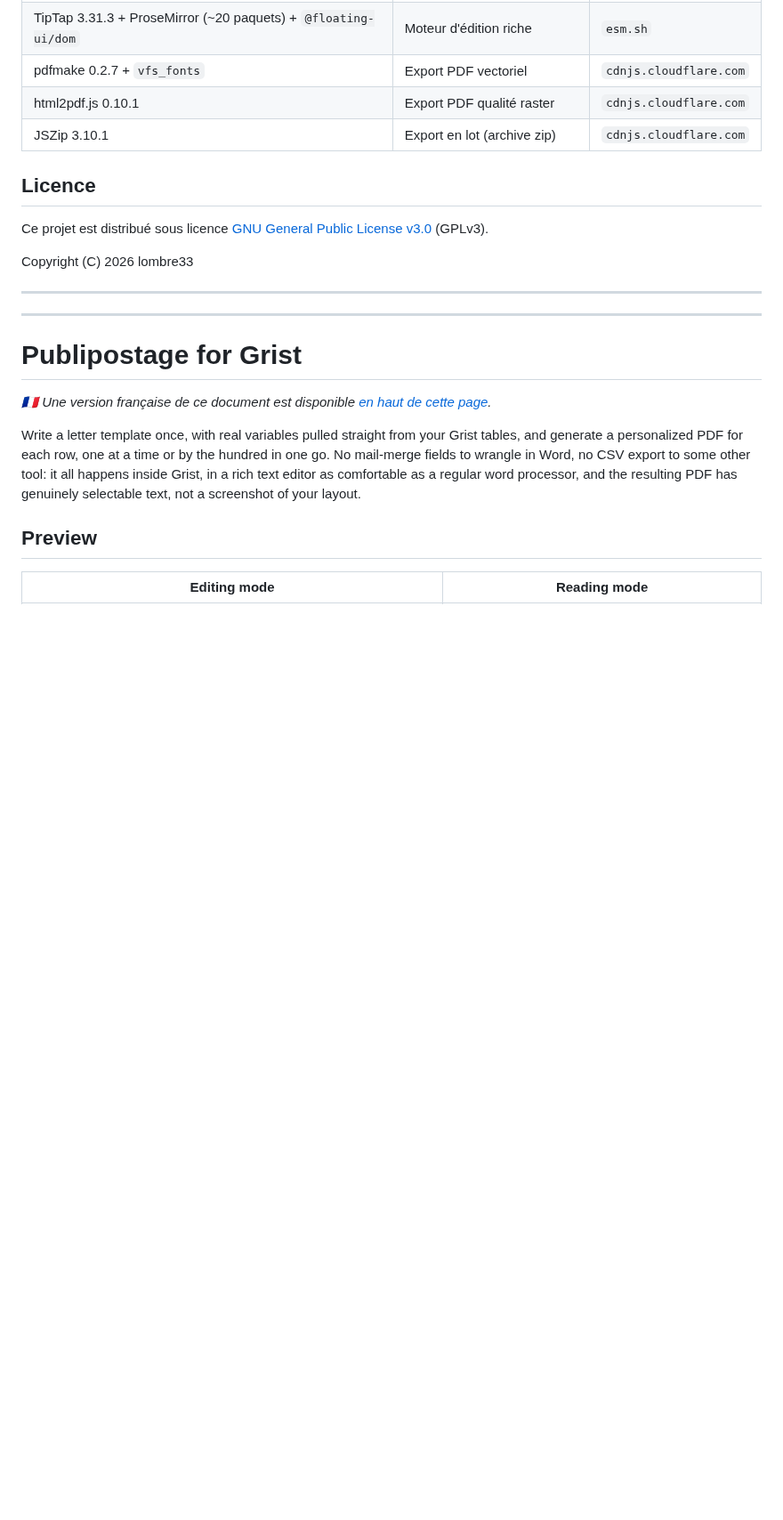
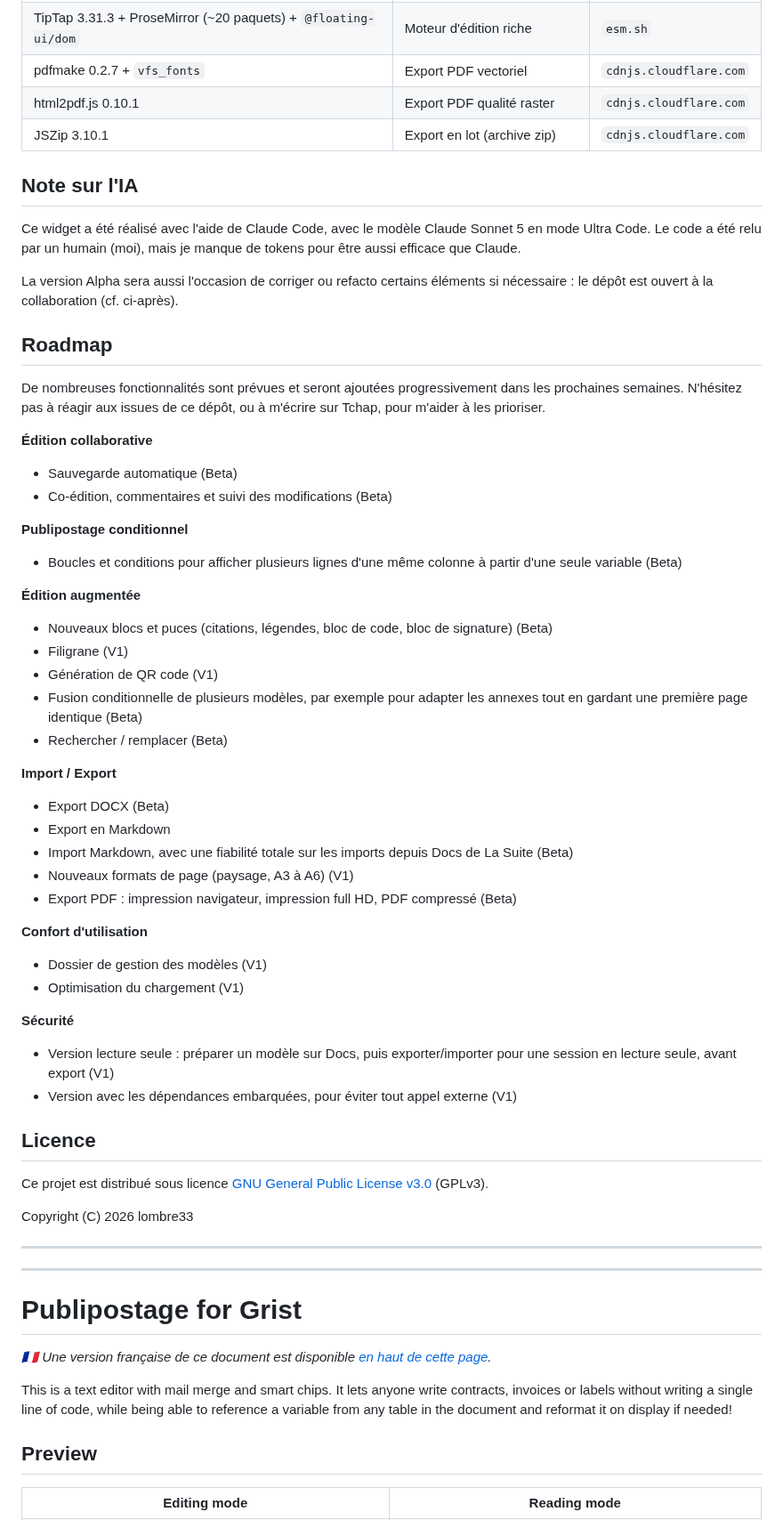
Before and after one commit to grist-factory/Publipostage-Plus, a Markdown page: README.md, the part around one of its changes. Shown at 89% size. Drawn GitHub-style; blank space fills up the shorter version.

```diff
--- a/README.md
+++ b/README.md
@@ -114,6 +115,52 @@ chargées à l'exécution, à des versions toujours figées :
 | html2pdf.js 0.10.1 | Export PDF qualité raster | `cdnjs.cloudflare.com` |
 | JSZip 3.10.1 | Export en lot (archive zip) | `cdnjs.cloudflare.com` |
 
+## Note sur l'IA
+
+Ce widget a été réalisé avec l'aide de Claude Code, avec le modèle Claude Sonnet 5 en mode Ultra Code.
+Le code a été relu par un humain (moi), mais je manque de tokens pour être aussi efficace que Claude.
+
+La version Alpha sera aussi l'occasion de corriger ou refacto certains éléments si nécessaire : le
+dépôt est ouvert à la collaboration (cf. ci-après).
+
+## Roadmap
+
+De nombreuses fonctionnalités sont prévues et seront ajoutées progressivement dans les prochaines
+semaines. N'hésitez pas à réagir aux issues de ce dépôt, ou à m'écrire sur Tchap, pour m'aider à les
+prioriser.
+
+**Édition collaborative**
+- Sauvegarde automatique (Beta)
+- Co-édition, commentaires et suivi des modifications (Beta)
+
+**Publipostage conditionnel**
+- Boucles et conditions pour afficher plusieurs lignes d'une même colonne à partir d'une seule variable
+  (Beta)
+
+**Édition augmentée**
+- Nouveaux blocs et puces (citations, légendes, bloc de code, bloc de signature) (Beta)
+- Filigrane (V1)
+- Génération de QR code (V1)
+- Fusion conditionnelle de plusieurs modèles, par exemple pour adapter les annexes tout en gardant une
+  première page identique (Beta)
+- Rechercher / remplacer (Beta)
+
+**Import / Export**
+- Export DOCX (Beta)
+- Export en Markdown
+- Import Markdown, avec une fiabilité totale sur les imports depuis Docs de La Suite (Beta)
+- Nouveaux formats de page (paysage, A3 à A6) (V1)
+- Export PDF : impression navigateur, impression full HD, PDF compressé (Beta)
+
+**Confort d'utilisation**
+- Dossier de gestion des modèles (V1)
+- Optimisation du chargement (V1)
+
+**Sécurité**
+- Version lecture seule : préparer un modèle sur Docs, puis exporter/importer pour une session en
+  lecture seule, avant export (V1)
+- Version avec les dépendances embarquées, pour éviter tout appel externe (V1)
+
 ## Licence
 
 Ce projet est distribué sous licence [GNU General Public License v3.0](LICENSE) (GPLv3).
@@ -127,11 +174,9 @@ Copyright (C) 2026 lombre33
 
 *🇫🇷 Une version française de ce document est disponible [en haut de cette page](#publipostage-grist).*
 
-Write a letter template once, with real variables pulled straight from your Grist tables, and generate
-a personalized PDF for each row, one at a time or by the hundred in one go. No mail-merge fields to
-wrangle in Word, no CSV export to some other tool: it all happens inside Grist, in a rich text editor
-as comfortable as a regular word processor, and the resulting PDF has genuinely selectable text, not a
-screenshot of your layout.
+This is a text editor with mail merge and smart chips. It lets anyone write contracts, invoices or
+labels without writing a single line of code, while being able to reference a variable from any table
+in the document and reformat it on display if needed!
 
 ## Preview
 
```
Also changed, not shown: other parts of README.md (+52 -5 lines), screenshots/edition-variables.png, screenshots/lecture-resolue.png.
